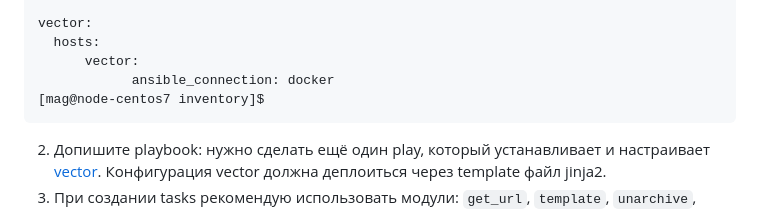
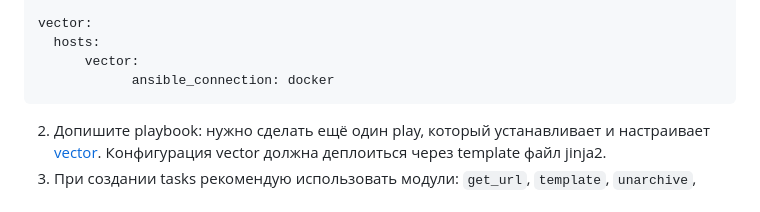
Before and after one commit to Kratomik/devops28-netology, a Markdown page: Домашнее задание к занятию 2 «Работа с Playbook».md, the part around the change. Drawn GitHub-style.

Commit message:
ansible-2.0.3

````diff
--- a/Домашнее задание к занятию 2 «Работа с Playbook».md
+++ b/Домашнее задание к занятию 2 «Работа с Playbook».md
@@ -21,7 +21,6 @@ vector:
   hosts:
       vector:
             ansible_connection: docker
-[mag@node-centos7 inventory]$
 ```
 2. Допишите playbook: нужно сделать ещё один play, который устанавливает и настраивает [vector](https://vector.dev). Конфигурация vector должна деплоиться через template файл jinja2.
 3. При создании tasks рекомендую использовать модули: `get_url`, `template`, `unarchive`, `file`.
````
